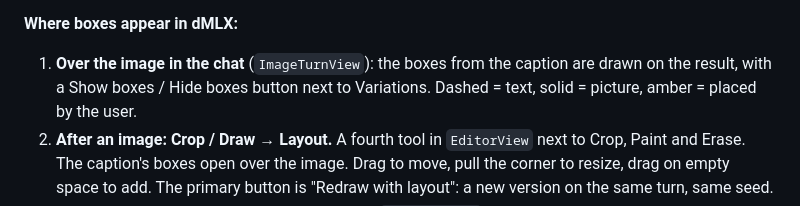
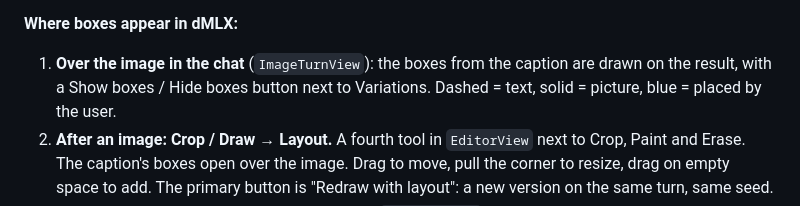
Before and after one commit to rootonchair/dmlx, a Markdown page: tasks/17-structured-json-prompts.md, the part around the change. Drawn GitHub-style.

```diff
--- a/tasks/17-structured-json-prompts.md
+++ b/tasks/17-structured-json-prompts.md
@@ -47,7 +47,7 @@ placement matters; boxes are not pixel-perfect.
 
 **Where boxes appear in dMLX:**
 1. **Over the image in the chat** (`ImageTurnView`): the boxes from the caption are drawn on the result,
-   with a Show boxes / Hide boxes button next to Variations. Dashed = text, solid = picture, amber = placed
+   with a Show boxes / Hide boxes button next to Variations. Dashed = text, solid = picture, blue = placed
    by the user.
 2. **After an image: Crop / Draw → Layout.** A fourth tool in `EditorView` next to Crop, Paint and Erase.
    The caption's boxes open over the image. Drag to move, pull the corner to resize, drag on empty space to
```
Also changed, not shown: README.md (+12 -4 lines), docs/screenshots/layout-blank.jpg (added), docs/screenshots/layout-composer.jpg (added), docs/screenshots/layout-editor.jpg (added), 4 other files.
